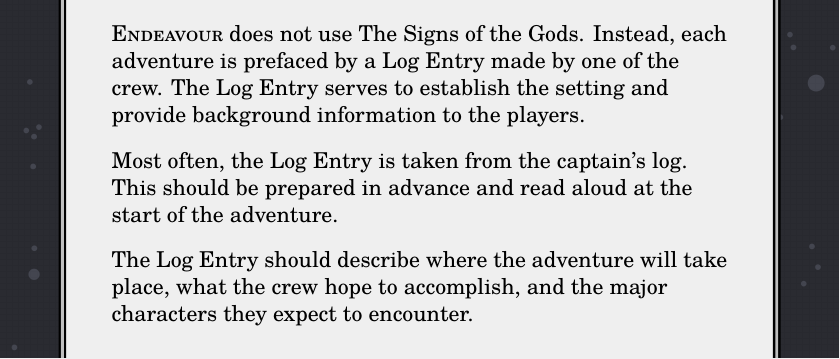
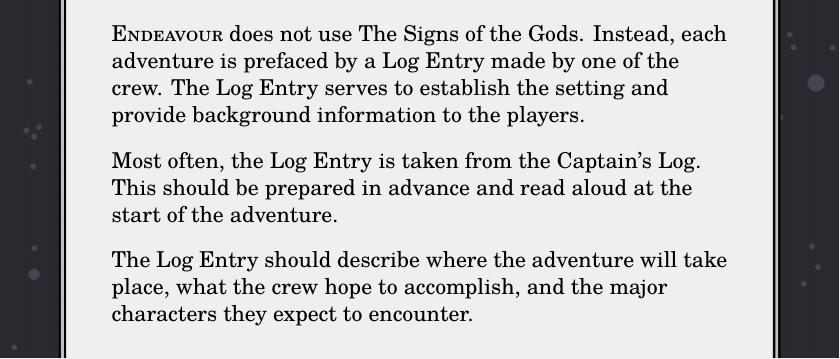
Before and after one commit to michaelpatrickpurcell/endeavour, a LaTeX document (rules_pages.tex): part of page 10 of 39, cut so that both start at the same text. Compiled offline with LuaLaTeX; a missing font is replaced by an installed copy or a similar font.

Commit message:
captain's log -> Captain's Log

```diff
--- a/rules_pages.tex
+++ b/rules_pages.tex
@@ -348,7 +348,7 @@
 \subsection*{Log Entry}
 \ENDEAVOUR{} does not use The Signs of the Gods. Instead, each adventure is prefaced by a Log Entry made by one of the crew. The Log Entry serves to establish the setting and provide background information to the players.
 
-Most often, the Log Entry is taken from the captain's log.  This should be prepared in advance and read aloud at the start of the adventure.
+Most often, the Log Entry is taken from the Captain's Log.  This should be prepared in advance and read aloud at the start of the adventure.
 
 The Log Entry should describe where the adventure will take place, what the crew hope to accomplish, and the major characters they expect to encounter.
 
```
